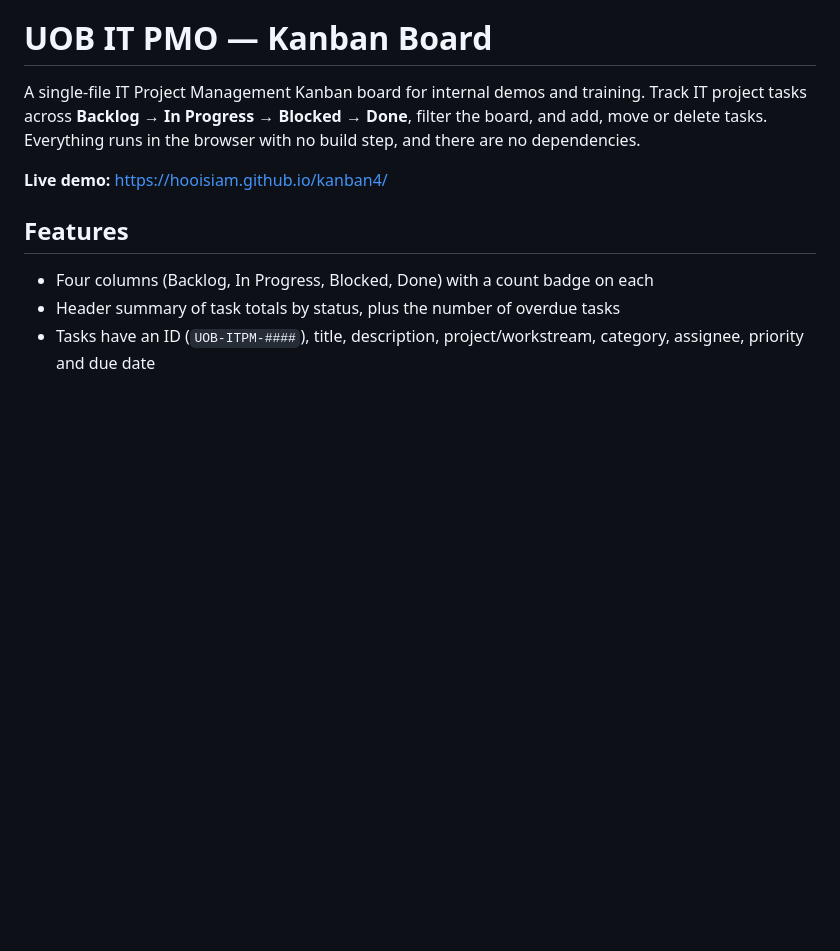
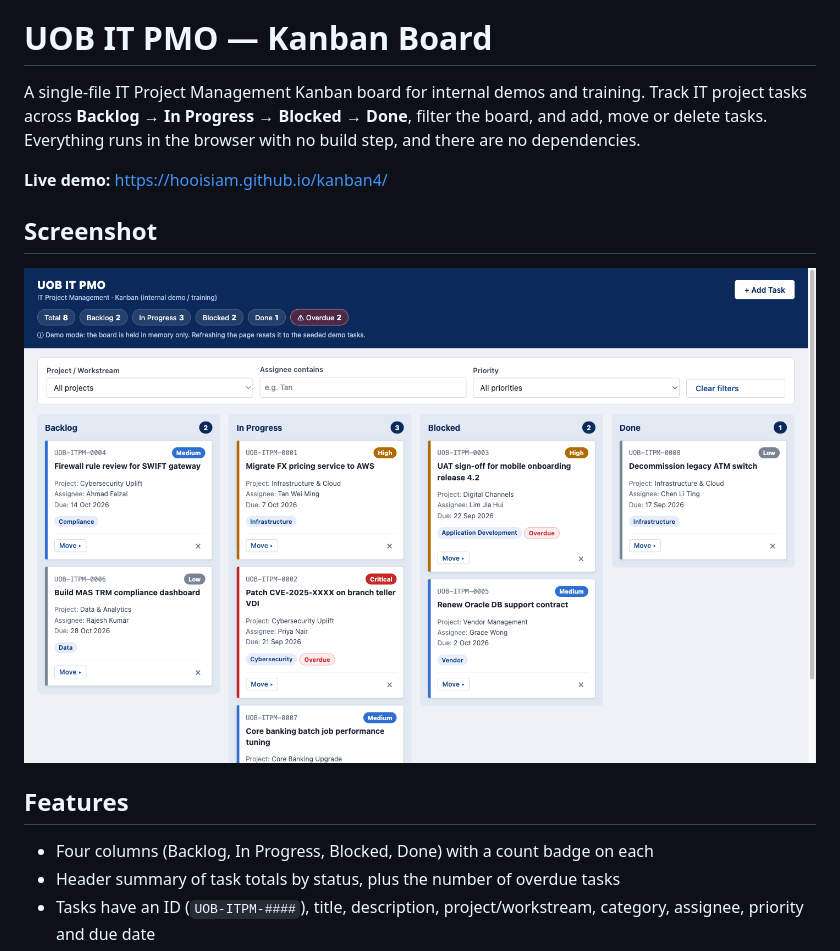
Before and after one commit to hooisiam/kanban4, a Markdown page: README.md, the part around the change. GitHub-like rendering; pictures changed too: docs/screenshot.png (added); blank space fills up the shorter version.

```diff
--- a/README.md
+++ b/README.md
@@ -3,6 +3,10 @@
 A single-file IT Project Management Kanban board for internal demos and training. Track IT project tasks across **Backlog → In Progress → Blocked → Done**, filter the board, and add, move or delete tasks. Everything runs in the browser with no build step, and there are no dependencies.
 
 **Live demo:** https://hooisiam.github.io/kanban4/
+
+## Screenshot
+
+![UOB IT PMO Kanban board](docs/screenshot.png)
 
 ## Features
 
```
Also changed, not shown: .claude/commands/capturenew.md (added, +49 -0 lines), .claude/commands/publish.md (+24 -6 lines), 2 other files.
